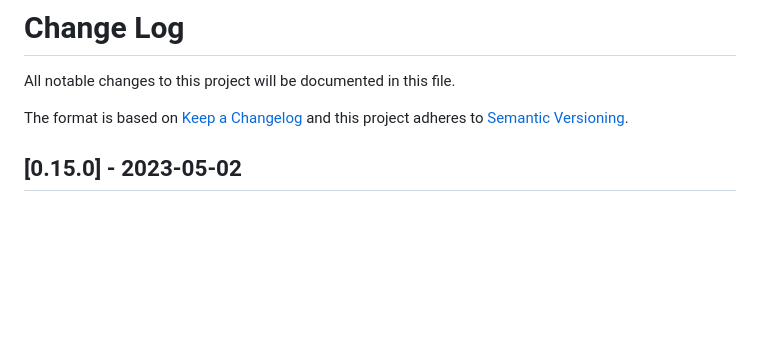
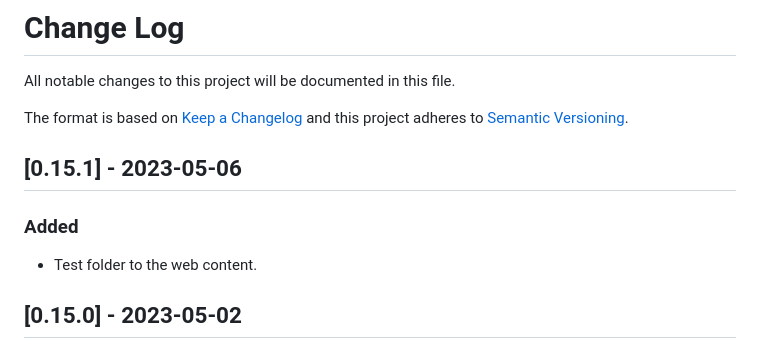
Before and after one commit to CarlosAMolina/cmoli.es, a Markdown page: CHANGELOG.md, the part around the change. Drawn GitHub-style; blank space fills up the shorter version.

Commit message:
Update CHANGELOG

```diff
--- a/CHANGELOG.md
+++ b/CHANGELOG.md
@@ -4,6 +4,10 @@ All notable changes to this project will be documented in this file.
 
 The format is based on [Keep a Changelog](http://keepachangelog.com/)
 and this project adheres to [Semantic Versioning](http://semver.org/).
+
+## [0.15.1] - 2023-05-06
+### Added
+- Test folder to the web content.
 
 ## [0.15.0] - 2023-05-02
 ### Added
```
